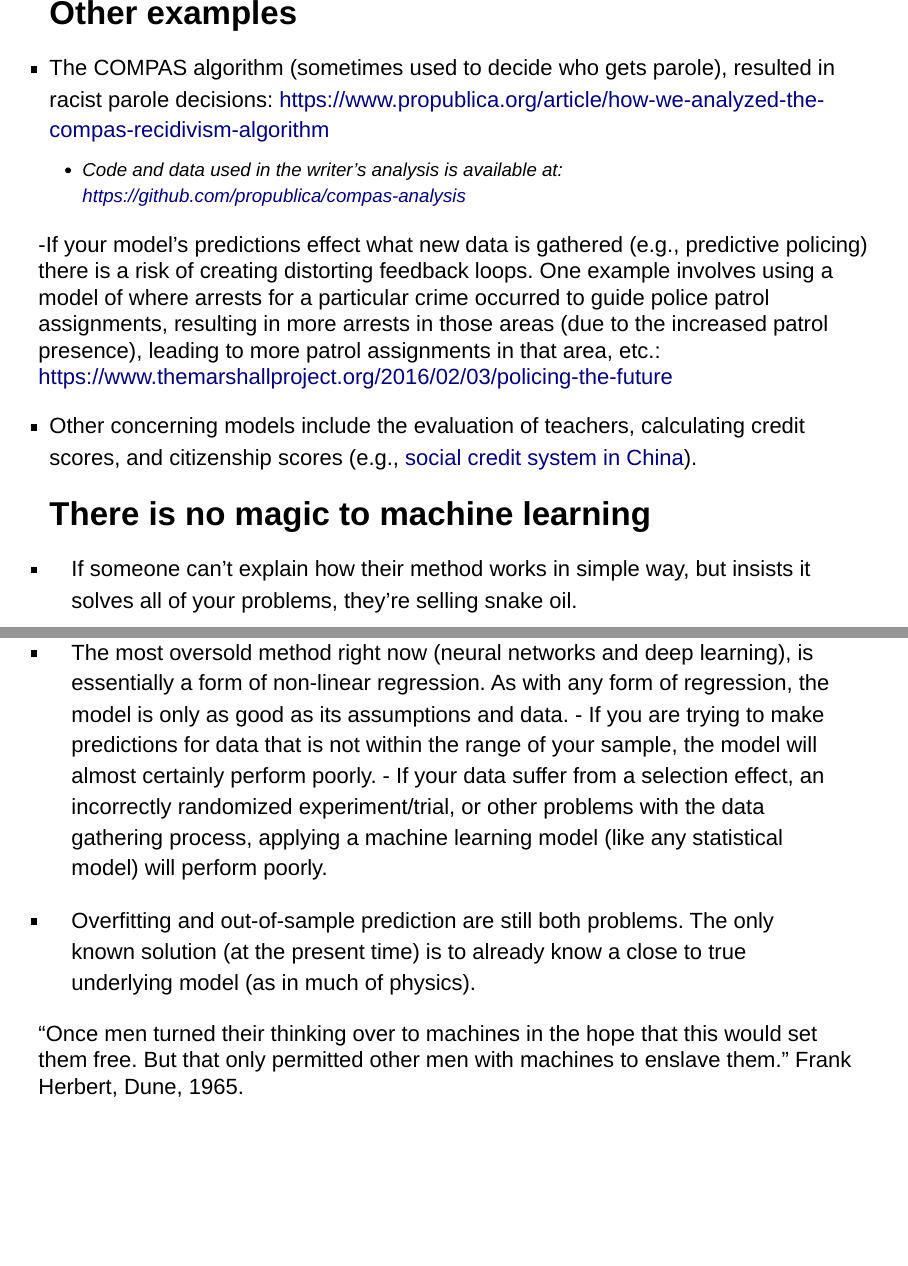
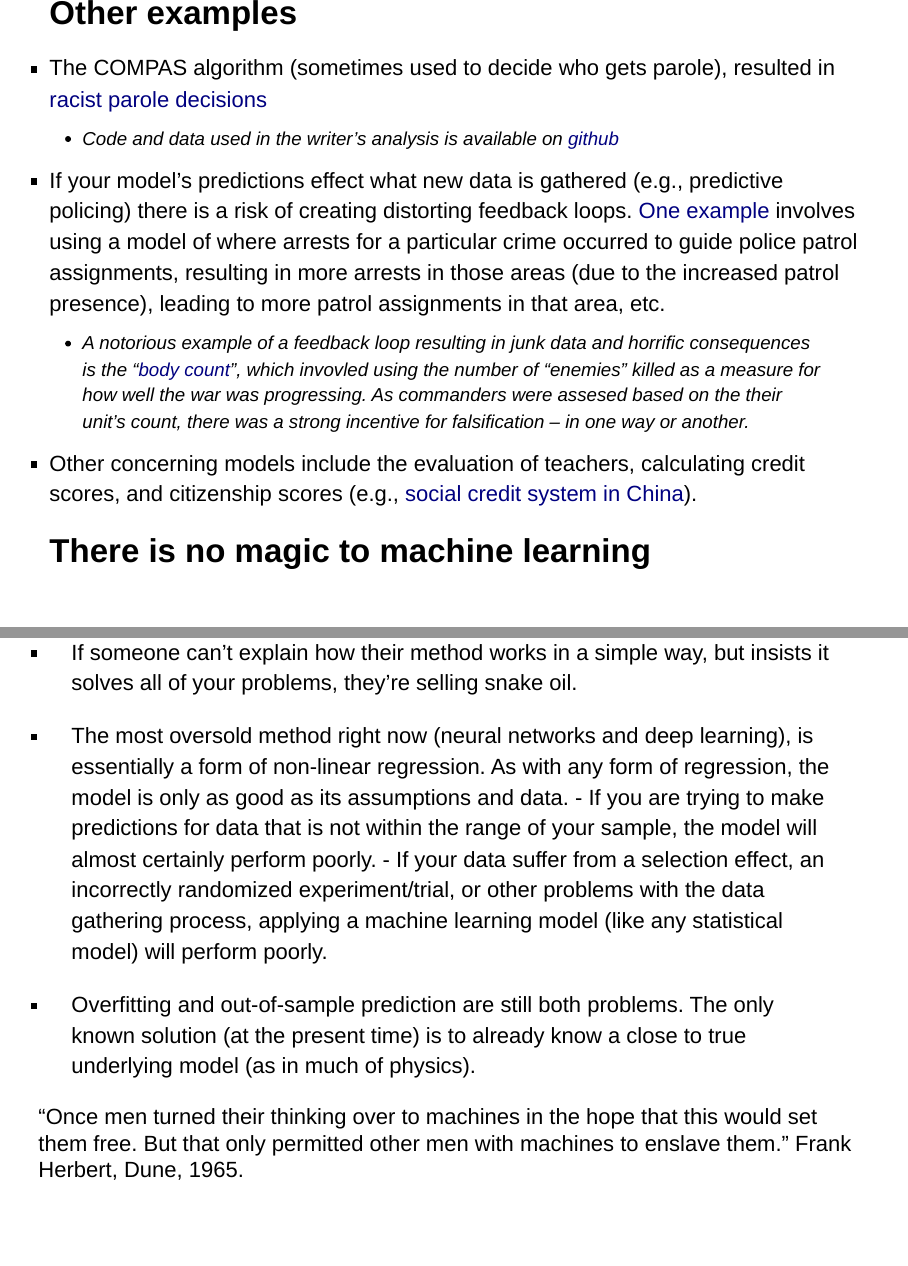
Before and after one commit to Japhilko/machine_learning, an R Markdown document (slides/f_dangers_ml.Rmd): pages 3 and 4 of 5, joined at a grey line. Rendered offline with R 4.5, knitr and Pandoc, with nearby package versions.

Commit message:
added initial sketch.

```diff
--- a/slides/f_dangers_ml.Rmd
+++ b/slides/f_dangers_ml.Rmd
@@ -37,16 +37,22 @@ https://www.theverge.com/2018/1/12/16882408/google-racist-gorillas-photo-recogni
 ## Other examples
 
 - The COMPAS algorithm (sometimes used to decide who gets parole),
-resulted in racist parole decisions:
-https://www.propublica.org/article/how-we-analyzed-the-compas-recidivism-algorithm
-	- Code and data used in the writer's analysis is available at: https://github.com/propublica/compas-analysis
+resulted in [racist parole decisions](https://www.propublica.org/article/how-we-analyzed-the-compas-recidivism-algorithm)
+	- Code and data used in the writer's analysis is available on [github](https://github.com/propublica/compas-analysis)
 
--If your model's predictions effect what new data is gathered (e.g.,
+- If your model's predictions effect what new data is gathered (e.g.,
 predictive policing) there is a risk of creating distorting feedback
-loops. One example involves using a model of where arrests for a
+loops. [One example](https://www.themarshallproject.org/2016/02/03/policing-the-future) involves using a model of where arrests for a
 particular crime occurred to guide police patrol assignments, resulting
 in more arrests in those areas (due to the increased patrol presence),
-leading to more patrol assignments in that area, etc.: https://www.themarshallproject.org/2016/02/03/policing-the-future
+leading to more patrol assignments in that area, etc.
+	- A notorious example of a feedback loop resulting in junk data
+      and horrific consequences is the "[body
+      count](https://en.wikipedia.org/wiki/Vietnam_War_body_count_controversy#Body_count_inflation)",
+      which invovled using the number of "enemies" killed as a measure
+      for how well the war was progressing. As commanders were assesed
+      based on the their unit's count, there was a strong incentive
+      for falsification -- in one way or another.
 
 - Other concerning models include the evaluation of teachers,
   calculating credit scores, and citizenship scores (e.g., [social
@@ -56,7 +62,7 @@ leading to more patrol assignments in that area, etc.: https://www.themarshallpr
 ## There is no magic to machine learning
 
 
-- If someone can't explain how their method works in simple way, but
+- If someone can't explain how their method works in a simple way, but
 insists it solves all of your problems, they're selling snake oil.
 
 - The most oversold method right now (neural networks and deep
```
